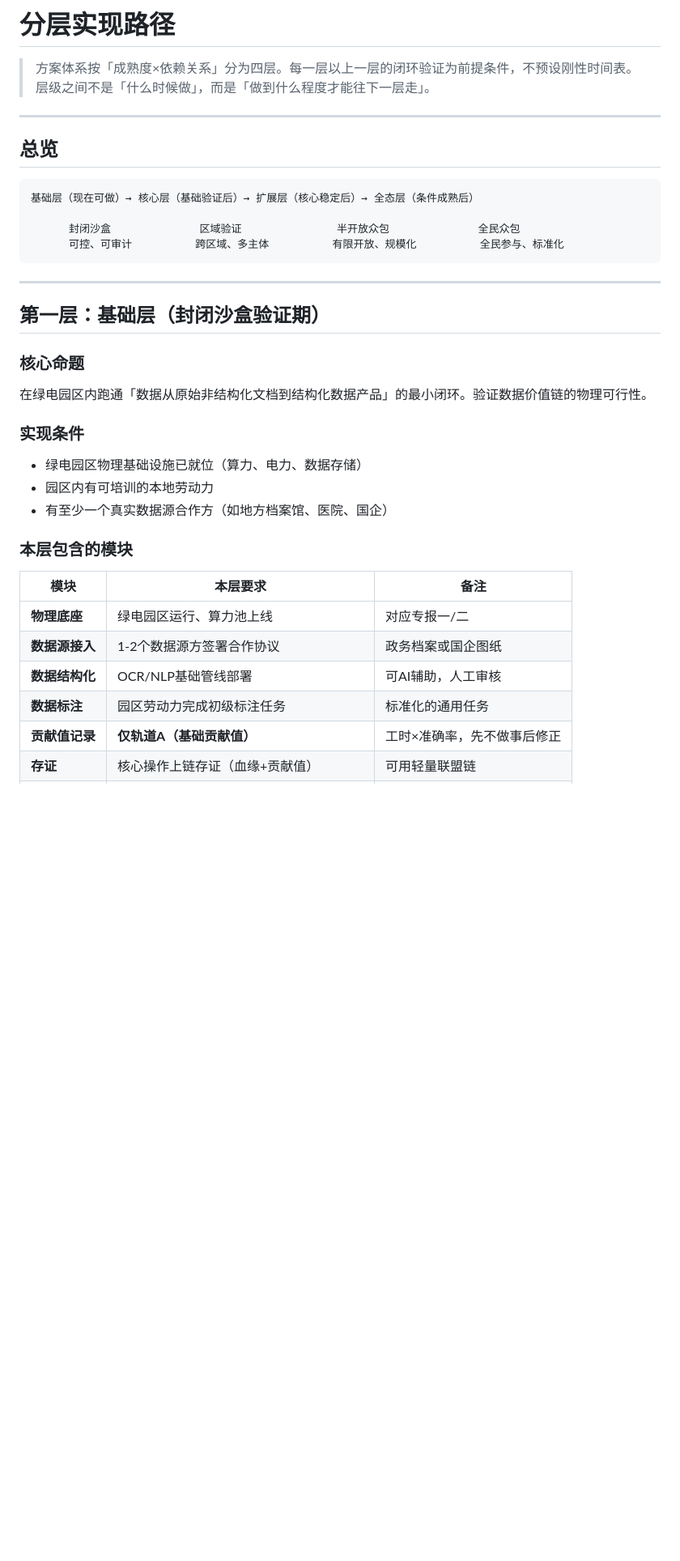
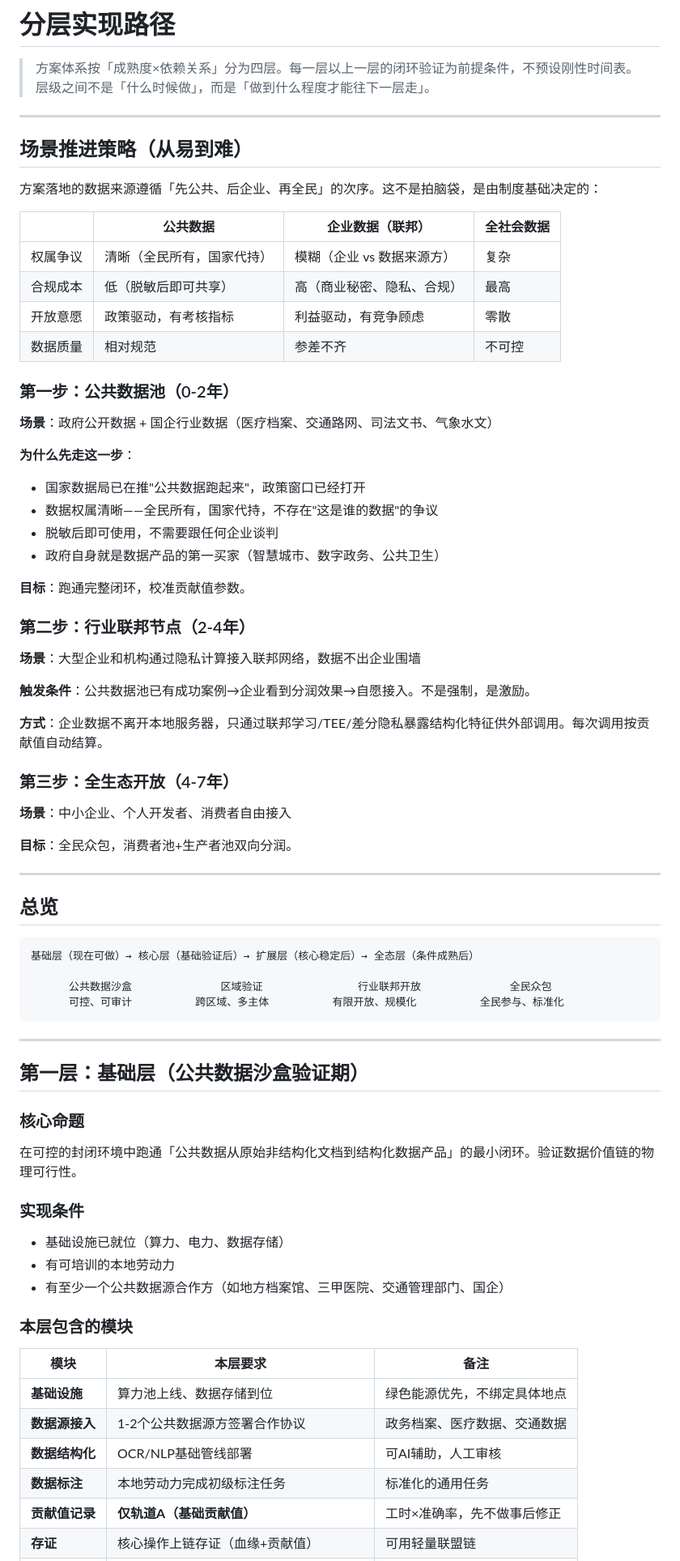
Before and after one commit to Willsgao/data-contribution-economy, a Markdown page: docs/05-implementation-layers.md, the part around one of its changes. Shown at 81% size. Drawn GitHub-style; blank space fills up the shorter version.

````diff
--- a/docs/05-implementation-layers.md
+++ b/docs/05-implementation-layers.md
@@ -1,6 +1,45 @@
 # 分层实现路径
 
 > 方案体系按「成熟度×依赖关系」分为四层。每一层以上一层的闭环验证为前提条件，不预设刚性时间表。层级之间不是「什么时候做」，而是「做到什么程度才能往下一层走」。
+
+---
+
+## 场景推进策略（从易到难）
+
+方案落地的数据来源遵循「先公共、后企业、再全民」的次序。这不是拍脑袋，是由制度基础决定的：
+
+| | 公共数据 | 企业数据（联邦） | 全社会数据 |
+|---|---|---|---|
+| 权属争议 | 清晰（全民所有，国家代持） | 模糊（企业 vs 数据来源方） | 复杂 |
+| 合规成本 | 低（脱敏后即可共享） | 高（商业秘密、隐私、合规） | 最高 |
+| 开放意愿 | 政策驱动，有考核指标 | 利益驱动，有竞争顾虑 | 零散 |
+| 数据质量 | 相对规范 | 参差不齐 | 不可控 |
+
+### 第一步：公共数据池（0-2年）
+
+**场景**：政府公开数据 + 国企行业数据（医疗档案、交通路网、司法文书、气象水文）
+
+**为什么先走这一步**：
+- 国家数据局已在推"公共数据跑起来"，政策窗口已经打开
+- 数据权属清晰——全民所有，国家代持，不存在"这是谁的数据"的争议
+- 脱敏后即可使用，不需要跟任何企业谈判
+- 政府自身就是数据产品的第一买家（智慧城市、数字政务、公共卫生）
+
+**目标**：跑通完整闭环，校准贡献值参数。
+
+### 第二步：行业联邦节点（2-4年）
+
+**场景**：大型企业和机构通过隐私计算接入联邦网络，数据不出企业围墙
+
+**触发条件**：公共数据池已有成功案例→企业看到分润效果→自愿接入。不是强制，是激励。
+
+**方式**：企业数据不离开本地服务器，只通过联邦学习/TEE/差分隐私暴露结构化特征供外部调用。每次调用按贡献值自动结算。
+
+### 第三步：全生态开放（4-7年）
+
+**场景**：中小企业、个人开发者、消费者自由接入
+
+**目标**：全民众包，消费者池+生产者池双向分润。
 
 ---
 
@@ -9,32 +48,32 @@
 ```
 基础层（现在可做）→ 核心层（基础验证后）→ 扩展层（核心稳定后）→ 全态层（条件成熟后）
 
-      封闭沙盒              区域验证               半开放众包              全民众包
+      公共数据沙盒              区域验证               行业联邦开放              全民众包
       可控、可审计          跨区域、多主体          有限开放、规模化          全民参与、标准化
 ```
 
 ---
 
-## 第一层：基础层（封闭沙盒验证期）
+## 第一层：基础层（公共数据沙盒验证期）
 
 ### 核心命题
 
-在绿电园区内跑通「数据从原始非结构化文档到结构化数据产品」的最小闭环。验证数据价值链的物理可行性。
+在可控的封闭环境中跑通「公共数据从原始非结构化文档到结构化数据产品」的最小闭环。验证数据价值链的物理可行性。
 
 ### 实现条件
 
-- 绿电园区物理基础设施已就位（算力、电力、数据存储）
-- 园区内有可培训的本地劳动力
-- 有至少一个真实数据源合作方（如地方档案馆、医院、国企）
+- 基础设施已就位（算力、电力、数据存储）
+- 有可培训的本地劳动力
+- 有至少一个公共数据源合作方（如地方档案馆、三甲医院、交通管理部门、国企）
 
 ### 本层包含的模块
 
 | 模块 | 本层要求 | 备注 |
 |------|---------|------|
-| **物理底座** | 绿电园区运行、算力池上线 | 对应专报一/二 |
-| **数据源接入** | 1-2个数据源方签署合作协议 | 政务档案或国企图纸 |
+| **基础设施** | 算力池上线、数据存储到位 | 绿色能源优先，不绑定具体地点 |
+| **数据源接入** | 1-2个公共数据源方签署合作协议 | 政务档案、医疗数据、交通数据 |
 | **数据结构化** | OCR/NLP基础管线部署 | 可AI辅助，人工审核 |
-| **数据标注** | 园区劳动力完成初级标注任务 | 标准化的通用任务 |
+| **数据标注** | 本地劳动力完成初级标注任务 | 标准化的通用任务 |
 | **贡献值记录** | **仅轨道A（基础贡献值）** | 工时×准确率，先不做事后修正 |
 | **存证** | 核心操作上链存证（血缘+贡献值） | 可用轻量联盟链 |
 | **分配** | 预分配机制（虚拟代币或人工审核后发放） | 不跑智能合约自动分润 |
````
Also changed, not shown: other parts of docs/05-implementation-layers.md (+15 -17 lines).
